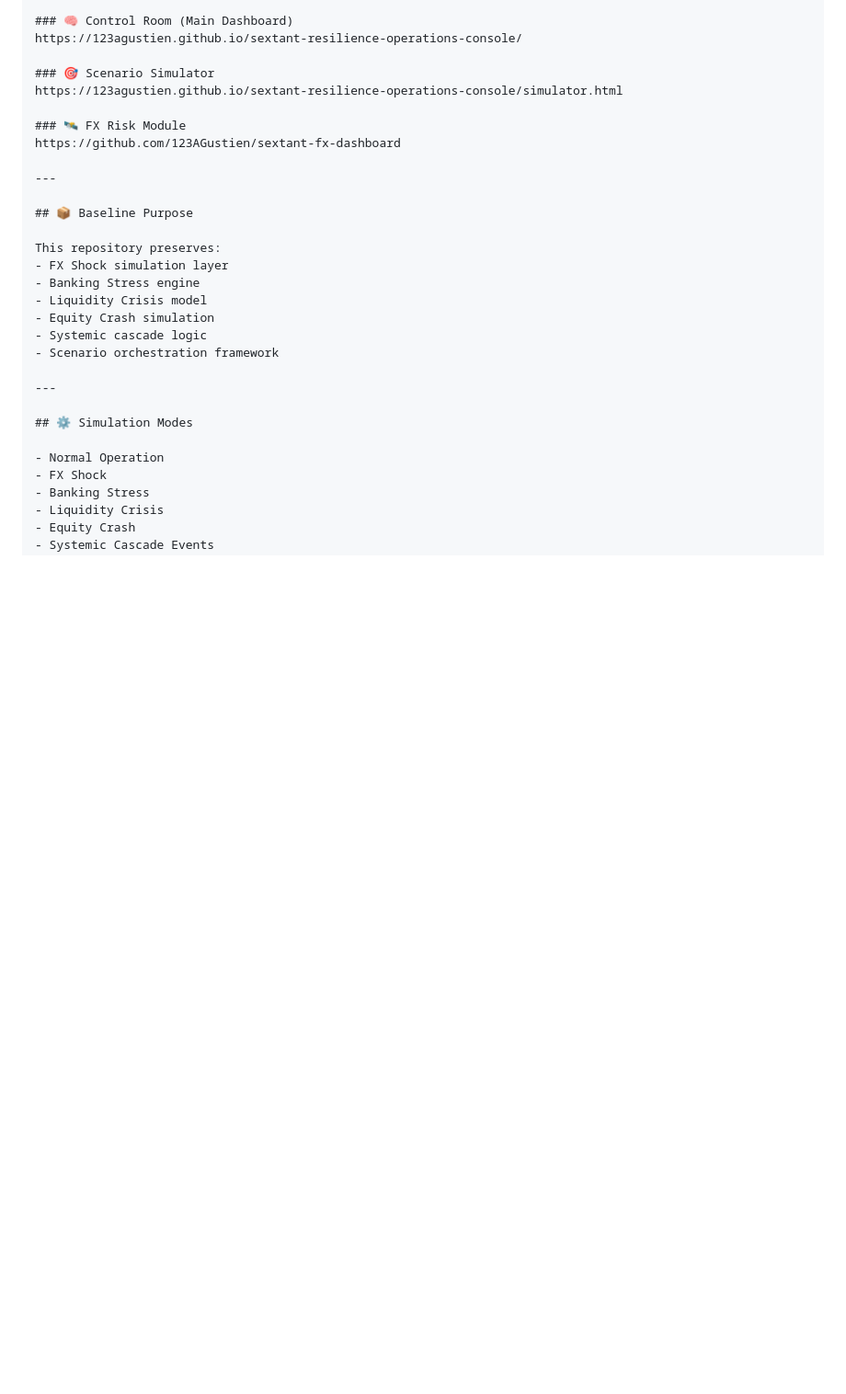
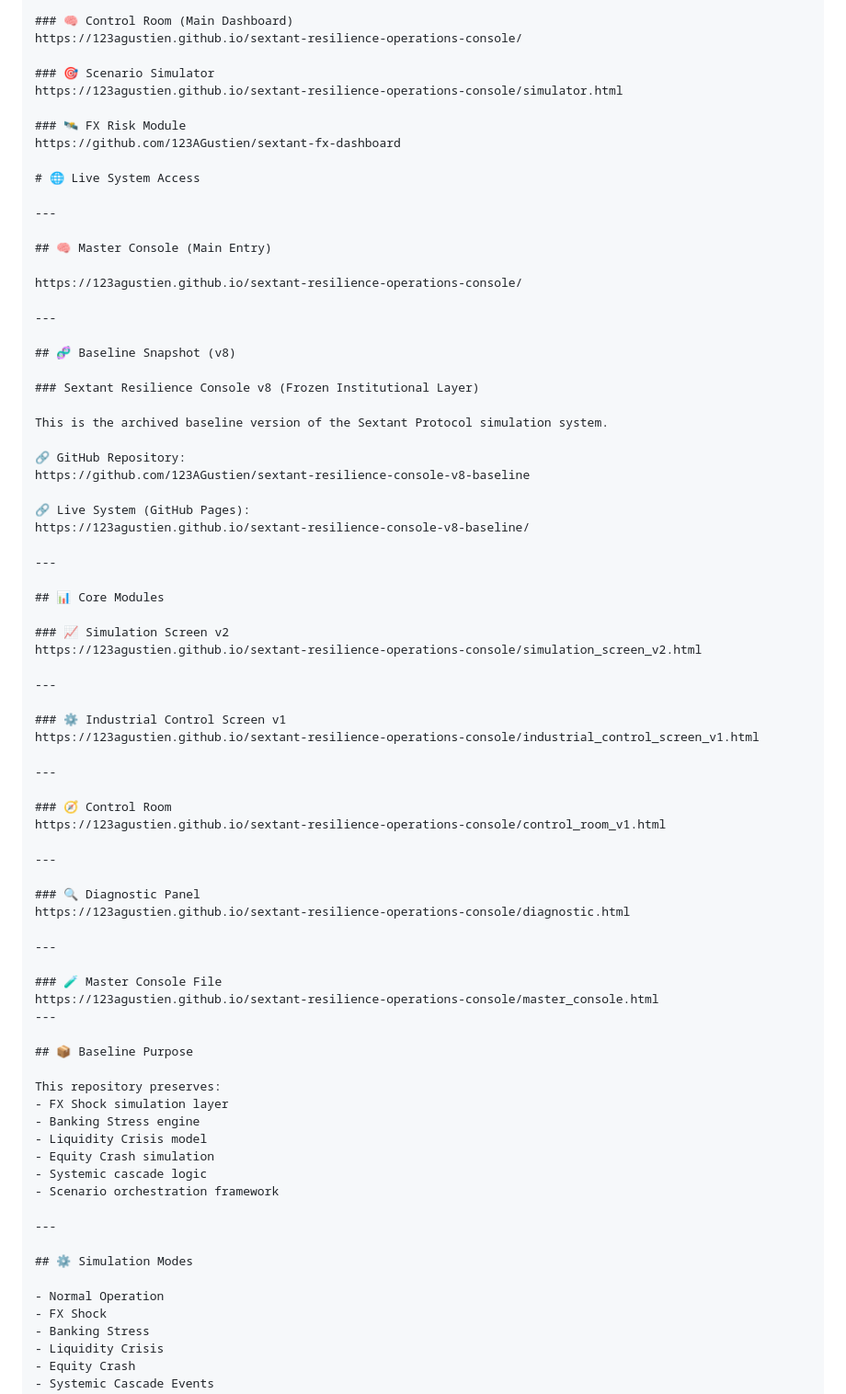
Before and after one commit to 123AGustien/sextant-resilience-console-v8-baseline, a Markdown page: README.md, the part around the change. Shown at 92% size. Drawn GitHub-style; blank space fills up the shorter version.

Commit message:
Update README with live system and console links
Added links to live system access, master console, and baseline snapshot in the README.

```diff
--- a/README.md
+++ b/README.md
@@ -177,6 +177,54 @@ https://123agustien.github.io/sextant-resilience-operations-console/simulator.ht
 ### 🛰 FX Risk Module
 https://github.com/123AGustien/sextant-fx-dashboard
 
+# 🌐 Live System Access
+
+---
+
+## 🧠 Master Console (Main Entry)
+
+https://123agustien.github.io/sextant-resilience-operations-console/
+
+---
+
+## 🧬 Baseline Snapshot (v8)
+
+### Sextant Resilience Console v8 (Frozen Institutional Layer)
+
+This is the archived baseline version of the Sextant Protocol simulation system.
+
+🔗 GitHub Repository:
+https://github.com/123AGustien/sextant-resilience-console-v8-baseline
+
+🔗 Live System (GitHub Pages):
+https://123agustien.github.io/sextant-resilience-console-v8-baseline/
+
+---
+
+## 📊 Core Modules
+
+### 📈 Simulation Screen v2
+https://123agustien.github.io/sextant-resilience-operations-console/simulation_screen_v2.html
+
+---
+
+### ⚙️ Industrial Control Screen v1
+https://123agustien.github.io/sextant-resilience-operations-console/industrial_control_screen_v1.html
+
+---
+
+### 🧭 Control Room
+https://123agustien.github.io/sextant-resilience-operations-console/control_room_v1.html
+
+---
+
+### 🔍 Diagnostic Panel
+https://123agustien.github.io/sextant-resilience-operations-console/diagnostic.html
+
+---
+
+### 🧪 Master Console File
+https://123agustien.github.io/sextant-resilience-operations-console/master_console.html
 ---
 
 ## 📦 Baseline Purpose
```
